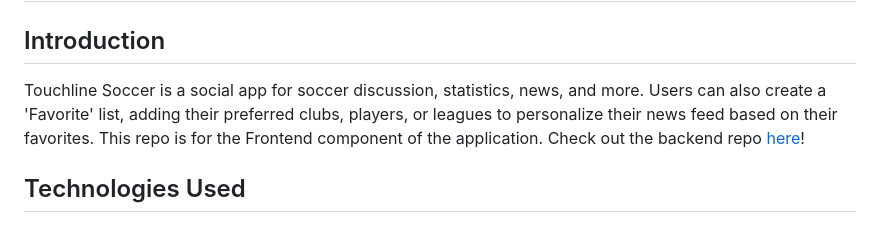
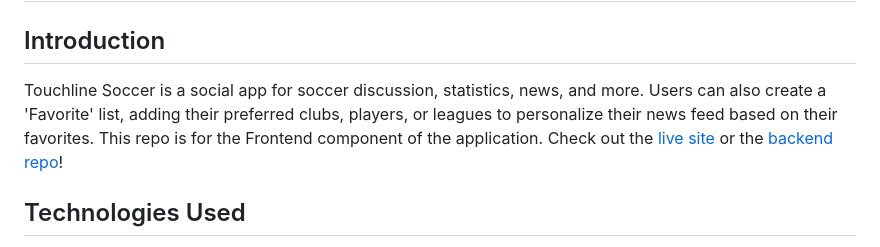
Before and after one commit to wcorona269/touchline-frontend, a Markdown page: README.md, the part around the change printed below. Drawn GitHub-style.

Commit message:
add live link to readme

```diff
--- a/README.md
+++ b/README.md
@@ -1,7 +1,7 @@
 # Touchline Soccer
 
 ## Introduction
-Touchline Soccer is a social app for soccer discussion, statistics, news, and more. Users can also create a 'Favorite' list, adding their preferred clubs, players, or leagues to personalize their news feed based on their favorites. This repo is for the Frontend component of the application. Check out the backend repo [here](https://github.com/wcorona269/touchline-backend)!
+Touchline Soccer is a social app for soccer discussion, statistics, news, and more. Users can also create a 'Favorite' list, adding their preferred clubs, players, or leagues to personalize their news feed based on their favorites. This repo is for the Frontend component of the application. Check out the [live site](https://touchline-soccer.azurewebsites.net/) or the [backend repo](https://github.com/wcorona269/touchline-backend)!
 
 ## Technologies Used
 - Python3 Flask backend
```
Also changed, not shown: other parts of README.md (+2 -1 lines).
